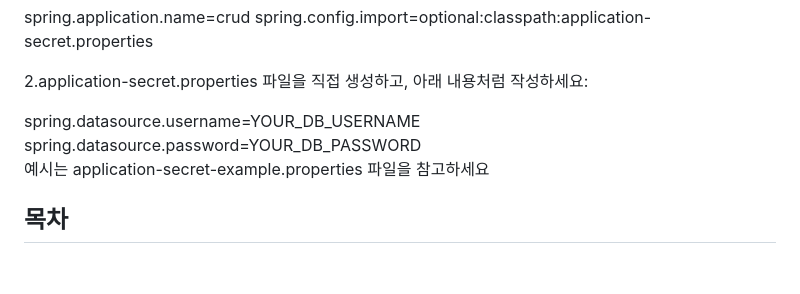
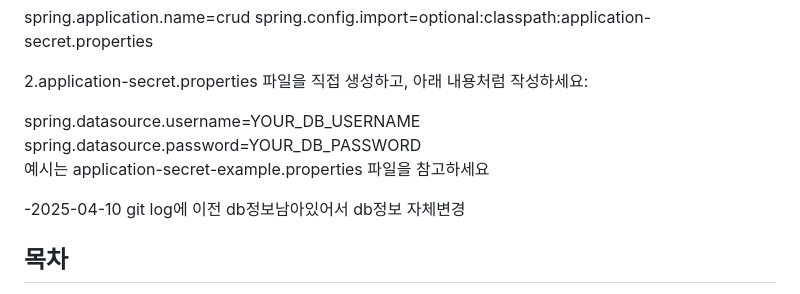
Before and after one commit to berichmore/Toy_CRUD_A, a Markdown page: README.md, the part around the change. GitHub-like rendering; blank space fills up the shorter version.

```diff
--- a/README.md
+++ b/README.md
@@ -35,6 +35,8 @@ spring.config.import=optional:classpath:application-secret.properties<br>
 spring.datasource.username=YOUR_DB_USERNAME<br>
 spring.datasource.password=YOUR_DB_PASSWORD<br>
 예시는 application-secret-example.properties 파일을 참고하세요<br>
+
+-2025-04-10 git log에 이전 db정보남아있어서 db정보 자체변경
 
 
 
```
